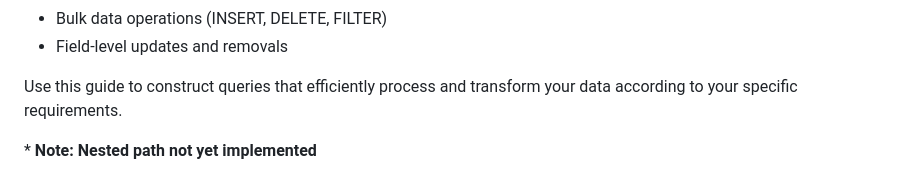
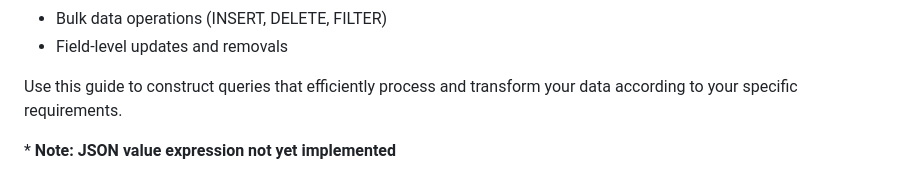
Before and after one commit to amaan-mohib/file-processor, a Markdown page: FILEQUERY_SYNTAX.md, the part around the change. Drawn GitHub-style.

Commit message:
feat: update note

```diff
--- a/FILEQUERY_SYNTAX.md
+++ b/FILEQUERY_SYNTAX.md
@@ -592,4 +592,4 @@ Delta Processor provides a powerful, SQL-like syntax for querying and manipulati
 
 Use this guide to construct queries that efficiently process and transform your data according to your specific requirements.
 
-\* **Note: Nested path not yet implemented**
+\* **Note: JSON value expression not yet implemented**
```
